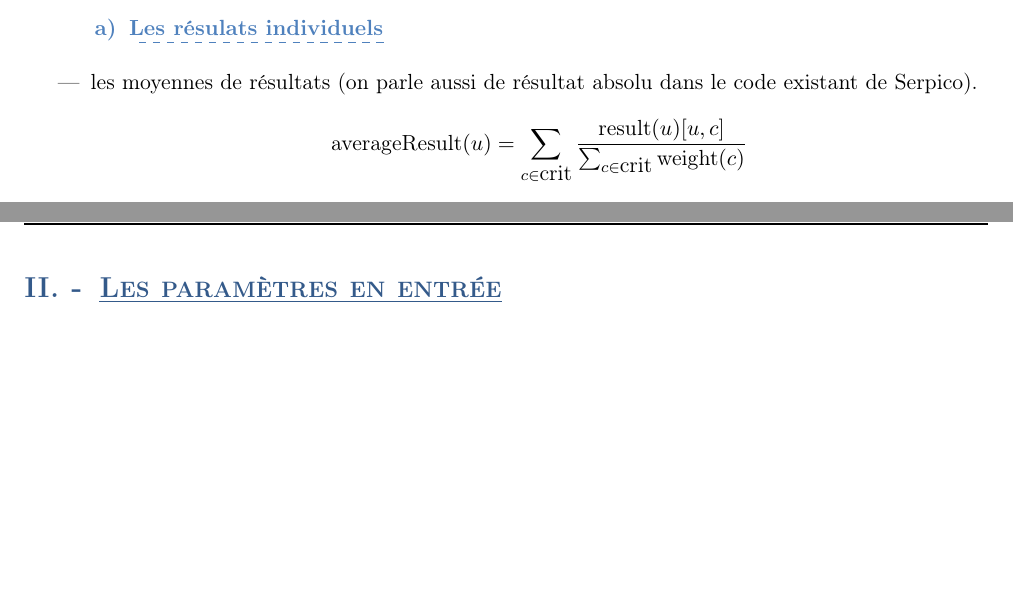
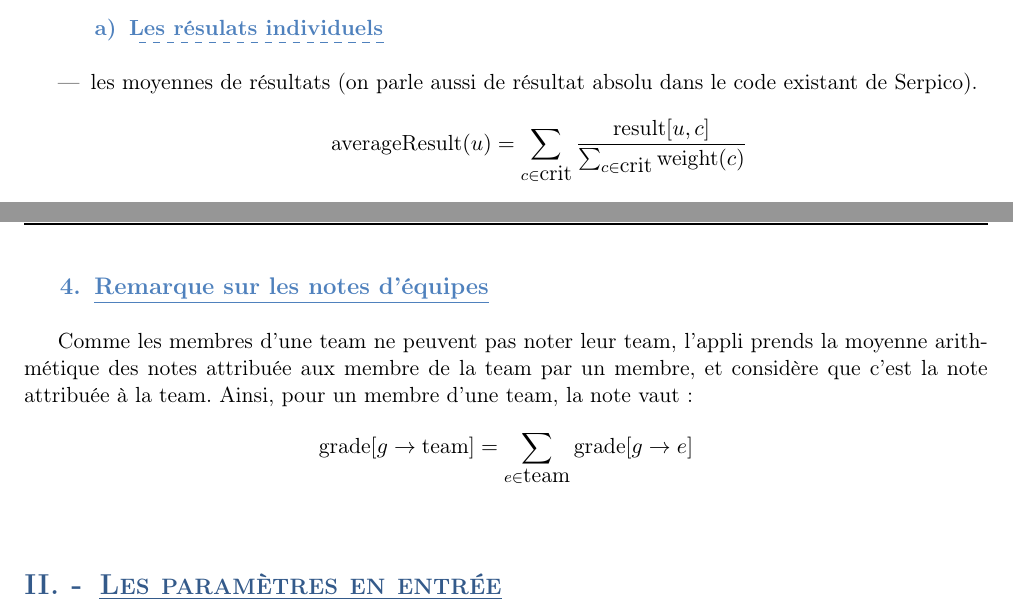
Before and after one commit to zzyzx-rd/serpico_calculation_framework, a LaTeX document (doc/notice_micro_service_notation_serpico.tex, which reads doc/resultats_phase_activity.tex): two parts of pages 6 and 7 of 12 before the commit and two parts of pages 6 and 7 of 13 after it, joined at a grey line, cut so that both start at the same text, the shorter picture padded with empty space. The pictures show the PDF file doc/notice_micro_service_notation_serpico.pdf that the author committed with the source.

Commit message:
fix teams actives

```diff
--- a/doc/notice_micro_service_notation_serpico.tex
+++ b/doc/notice_micro_service_notation_serpico.tex
@@ -95,7 +95,12 @@
 
     \include{resultats_critere}
     \include{resultats_phase_activity}
-
+    \subsection{Remarque sur les notes d'équipes}
+    Comme les membres d'une \te{} ne peuvent pas noter leur \te{}, l'appli prends la moyenne arithmétique des notes attribuée aux membre de la \te{} par un membre, et considère que c'est la note attribuée à la team.
+    Ainsi, pour un membre d'une team, la note vaut :
+    \begin{eq}
+        \mbox{grade} [g \rightarrow \mbox{\te}] = \sum_{e \in \mbox{\te}}  \grade g e \\
+    \end{eq}
 \section{Les paramètres en entrée}
     Ce micro service prend en paramètre un json qui contient toutes les informations nécessaires pour calculer tous les résultats détaillés précédamment. Voici ci dessous les paramètres nécessaires :
     \subsection{Pour les critères}
--- a/doc/resultats_phase_activity.tex
+++ b/doc/resultats_phase_activity.tex
@@ -14,7 +14,7 @@
         \begin{itemize}
             \item les moyennes de résultats (on parle aussi de résultat absolu dans le code existant de \ser).
             \begin{eq}
-                \aR(u) = \sum_{c \in \crit} \dfrac{ \result(u) [u,c]}{\sum_{c \in \crit} \weight(c)} \\
+                \aR(u) = \sum_{c \in \crit} \dfrac{ \result[u,c]}{\sum_{c \in \crit} \weight(c)} \\
             \end{eq}
             \item les moyennes de résultats relatifs
             \begin{eq}
```
Also changed, not shown: doc/notice_micro_service_notation_serpico.pdf, 1 other file.
